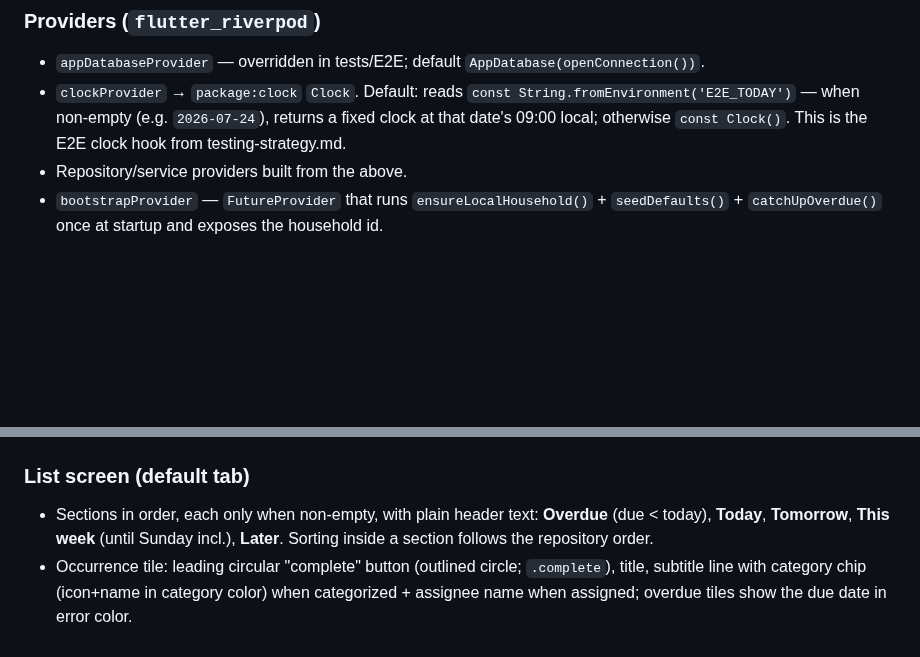
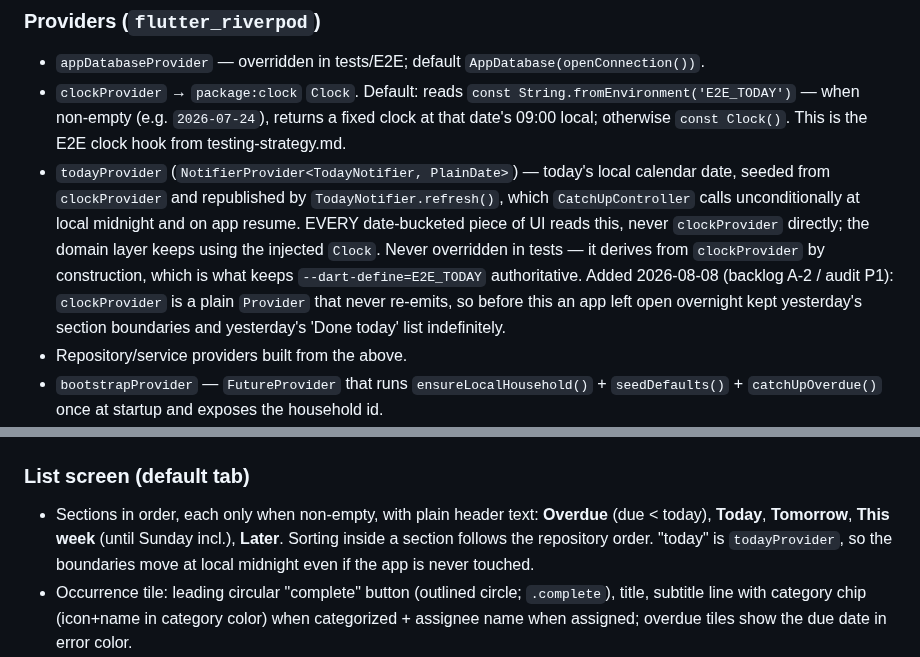
Before and after one commit to igorzamyslov/chore-app, a Markdown page: docs/specs/ui-foundation-chores.md, 2 parts joined by grey strips. GitHub-like rendering; blank space fills up the shorter version.

Commit message:
Spec the midnight rollover contract for todayProvider

```diff
--- a/docs/specs/ui-foundation-chores.md
+++ b/docs/specs/ui-foundation-chores.md
@@ -23,6 +23,17 @@ clock), and the chores feature UI. Shopping UI is a separate spec.*
   `const String.fromEnvironment('E2E_TODAY')` — when non-empty (e.g.
   `2026-07-24`), returns a fixed clock at that date's 09:00 local; otherwise
   `const Clock()`. This is the E2E clock hook from testing-strategy.md.
+- `todayProvider` (`NotifierProvider<TodayNotifier, PlainDate>`) — today's
+  local calendar date, seeded from `clockProvider` and republished by
+  `TodayNotifier.refresh()`, which `CatchUpController` calls unconditionally
+  at local midnight and on app resume. EVERY date-bucketed piece of UI reads
+  this, never `clockProvider` directly; the domain layer keeps using the
+  injected `Clock`. Never overridden in tests — it derives from
+  `clockProvider` by construction, which is what keeps `--dart-define=E2E_TODAY`
+  authoritative. Added 2026-08-08 (backlog A-2 / audit P1): `clockProvider`
+  is a plain `Provider` that never re-emits, so before this an app left open
+  overnight kept yesterday's section boundaries and yesterday's 'Done today'
+  list indefinitely.
 - Repository/service providers built from the above.
 - `bootstrapProvider` — `FutureProvider` that runs
   `ensureLocalHousehold()` + `seedDefaults()` + `catchUpOverdue()` once at
@@ -76,7 +87,8 @@ error text `semantic('app.bootstrap_error')`.
 - Sections in order, each only when non-empty, with plain header text:
   **Overdue** (due < today), **Today**, **Tomorrow**, **This week**
   (until Sunday incl.), **Later**. Sorting inside a section follows the
-  repository order.
+  repository order. "today" is `todayProvider`, so the boundaries move at
+  local midnight even if the app is never touched.
 - Occurrence tile: leading circular "complete" button (outlined circle;
   `.complete`), title, subtitle line with category chip (icon+name in
   category color) when categorized + assignee name when assigned; overdue
```
Also changed, not shown: docs/specs/polish-round-1.md (+9 -0 lines), docs/specs/ux-round-2.md (+5 -0 lines).
